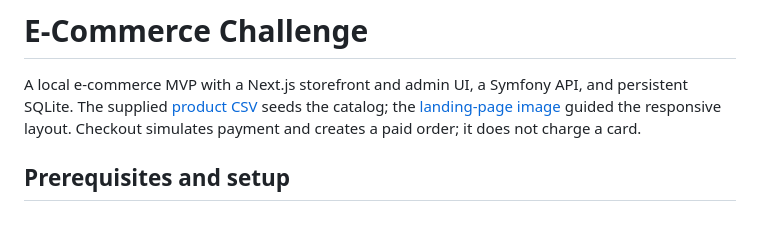
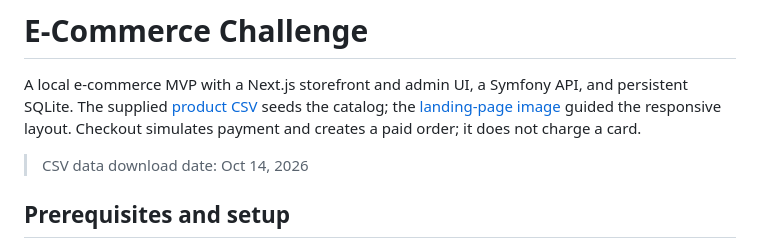
Before and after one commit to yamilelias/e-commerce-challenge, a Markdown page: README.md, the part around the change. Drawn GitHub-style; blank space fills up the shorter version.

Commit message:
Update README with CSV data download date
Added CSV data download date to README.

```diff
--- a/README.md
+++ b/README.md
@@ -1,6 +1,8 @@
 # E-Commerce Challenge
 
 A local e-commerce MVP with a Next.js storefront and admin UI, a Symfony API, and persistent SQLite. The supplied [product CSV](data/products.csv) seeds the catalog; the [landing-page image](docs/reference/landing-page.png) guided the responsive layout. Checkout simulates payment and creates a paid order; it does not charge a card.
+
+> CSV data download date: Oct 14, 2026
 
 ## Prerequisites and setup
 
```
